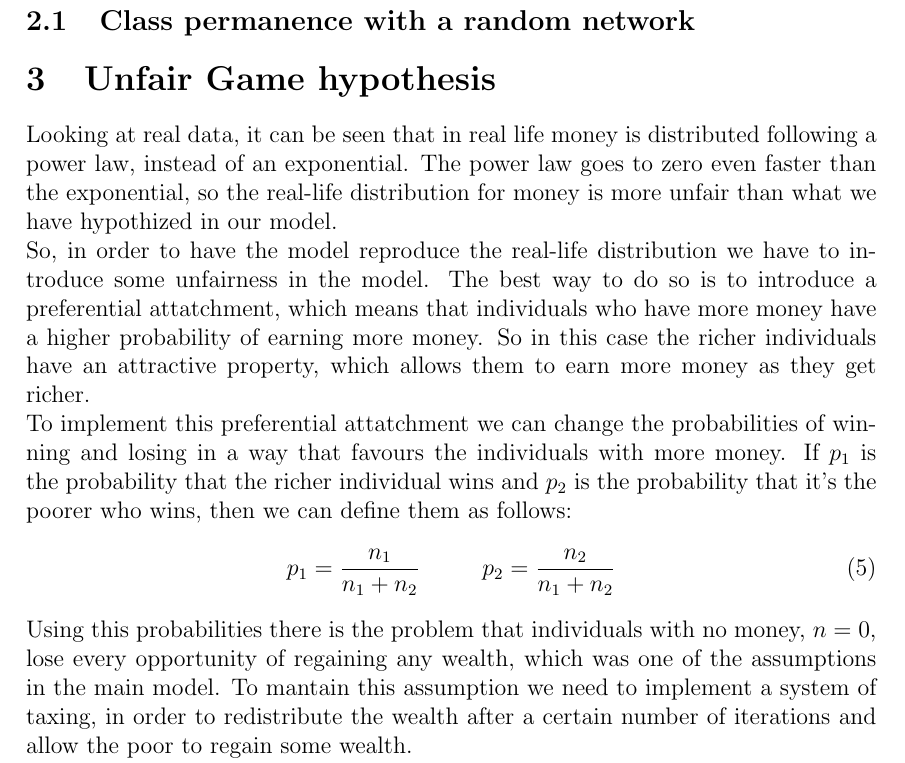
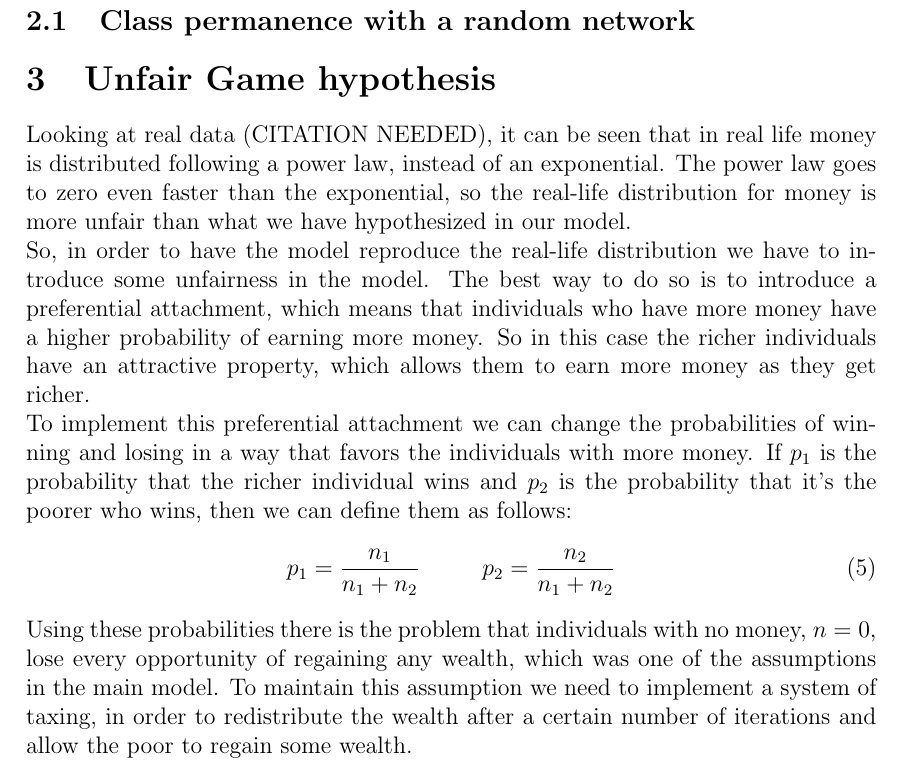
Before and after one commit to sbaldu/WealthDistributionModel, a LaTeX paper (tex/main.tex, which reads tex/unfairGame.tex): part of page 4 of 4, cut so that both start at the same text. Compiled offline with pdfLaTeX.

Commit message:
grammar typos

```diff
--- a/tex/unfairGame.tex
+++ b/tex/unfairGame.tex
@@ -1,8 +1,8 @@
-Looking at real data, it can be seen that in real life money is distributed following a power law, instead of an exponential. The power law goes to zero even faster than the exponential, so the real-life distribution for money is more unfair than what we have hypothized in our model. \\
-So, in order to have the model reproduce the real-life distribution we have to introduce some unfairness in the model. The best way to do so is to introduce a preferential attatchment, which means that individuals who have more money have a higher probability of earning more money. So in this case the richer individuals have an attractive property, which allows them to earn more money as they get richer. \\
-To implement this preferential attatchment we can change the probabilities of winning and losing in a way that favours the individuals with more money. If $p_1$ is the probability that the richer individual wins and $p_2$ is the probability that it's the poorer who wins, then we can define them as follows:
+Looking at real data (CITATION NEEDED), it can be seen that in real life money is distributed following a power law, instead of an exponential. The power law goes to zero even faster than the exponential, so the real-life distribution for money is more unfair than what we have hypothesized in our model. \\
+So, in order to have the model reproduce the real-life distribution we have to introduce some unfairness in the model. The best way to do so is to introduce a preferential attachment, which means that individuals who have more money have a higher probability of earning more money. So in this case the richer individuals have an attractive property, which allows them to earn more money as they get richer. \\
+To implement this preferential attachment we can change the probabilities of winning and losing in a way that favors the individuals with more money. If $p_1$ is the probability that the richer individual wins and $p_2$ is the probability that it's the poorer who wins, then we can define them as follows:
 \begin{equation}
 	p_1 = \frac{n_1}{n_1+n_2} \ \ \ \ \ \ \ \  p_2 = \frac{n_2}{n_1+n_2}
 \end{equation}
-Using this probabilities there is the problem that individuals with no money, $n = 0$, lose every opportunity of regaining any wealth, which was one of the assumptions in the main model. To mantain this assumption we need to implement a system of taxing, in order to redistribute the wealth after a certain number of iterations and allow the poor to regain some wealth. \\
+Using these probabilities there is the problem that individuals with no money, $n = 0$, lose every opportunity of regaining any wealth, which was one of the assumptions in the main model. To maintain this assumption we need to implement a system of taxing, in order to redistribute the wealth after a certain number of iterations and allow the poor to regain some wealth. \\
 In this model has been implemented a flat tax. This flat tax is of $10\%$ and needs to get played every $1500$ iterations. In this way the wealth distribution is a power law, like the real-life one.
```
